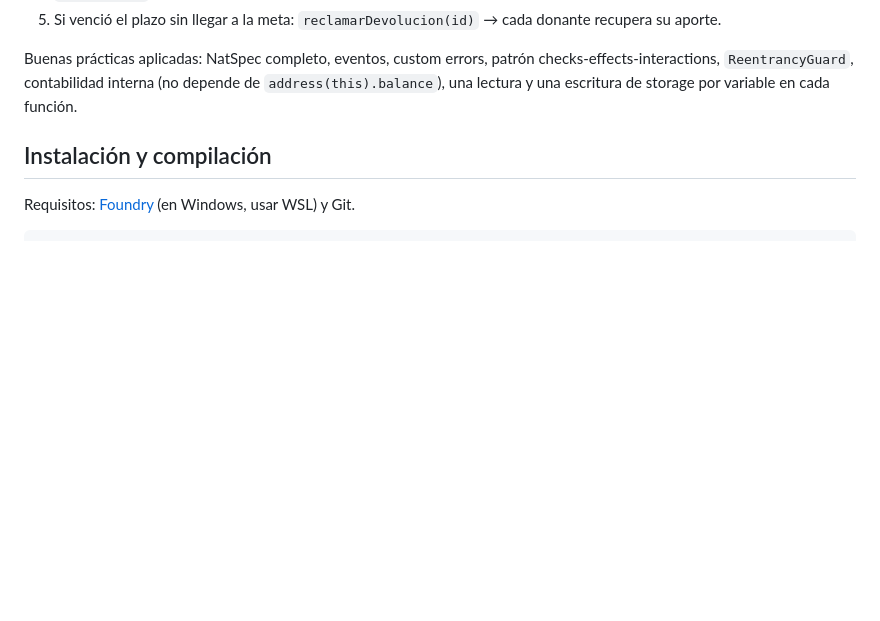
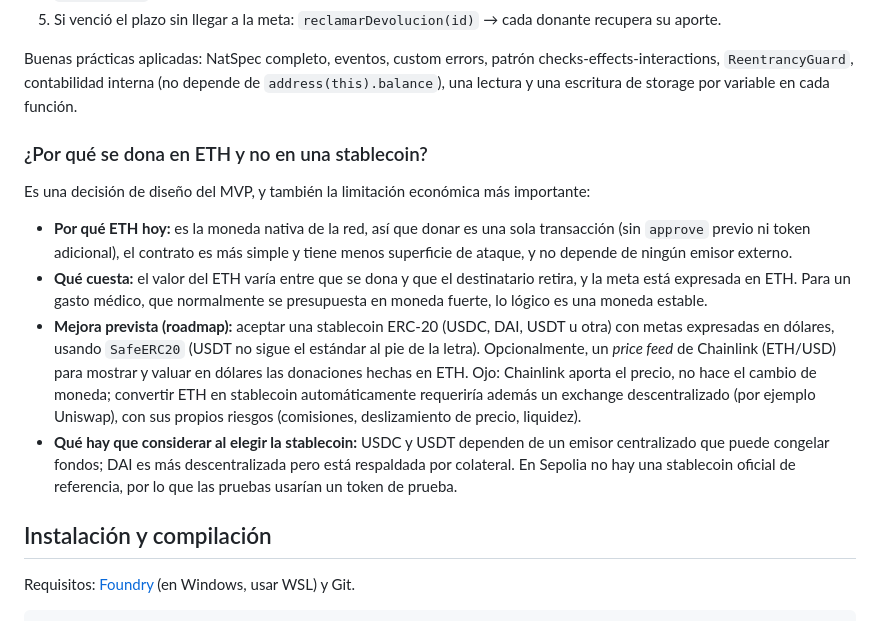
Before and after one commit to hbarrabasqui/saludchain, a Markdown page: README.md, the part around the change. GitHub-like rendering; blank space fills up the shorter version.

Commit message:
README: por que se dona en ETH y no en una stablecoin (mejora prevista)
Co-Authored-By: Claude Sonnet 5.5 <noreply@anthropic.com>

```diff
--- a/README.md
+++ b/README.md
@@ -25,6 +25,15 @@ Dos contratos que interactúan entre sí:
 5. Si venció el plazo sin llegar a la meta: `reclamarDevolucion(id)` → cada donante recupera su aporte.
 
 Buenas prácticas aplicadas: NatSpec completo, eventos, custom errors, patrón checks-effects-interactions, `ReentrancyGuard`, contabilidad interna (no depende de `address(this).balance`), una lectura y una escritura de storage por variable en cada función.
+
+### ¿Por qué se dona en ETH y no en una stablecoin?
+
+Es una decisión de diseño del MVP, y también la limitación económica más importante:
+
+- **Por qué ETH hoy:** es la moneda nativa de la red, así que donar es una sola transacción (sin `approve` previo ni token adicional), el contrato es más simple y tiene menos superficie de ataque, y no depende de ningún emisor externo.
+- **Qué cuesta:** el valor del ETH varía entre que se dona y que el destinatario retira, y la meta está expresada en ETH. Para un gasto médico, que normalmente se presupuesta en moneda fuerte, lo lógico es una moneda estable.
+- **Mejora prevista (roadmap):** aceptar una stablecoin ERC-20 (USDC, DAI, USDT u otra) con metas expresadas en dólares, usando `SafeERC20` (USDT no sigue el estándar al pie de la letra). Opcionalmente, un *price feed* de Chainlink (ETH/USD) para mostrar y valuar en dólares las donaciones hechas en ETH. Ojo: Chainlink aporta el precio, no hace el cambio de moneda; convertir ETH en stablecoin automáticamente requeriría además un exchange descentralizado (por ejemplo Uniswap), con sus propios riesgos (comisiones, deslizamiento de precio, liquidez).
+- **Qué hay que considerar al elegir la stablecoin:** USDC y USDT dependen de un emisor centralizado que puede congelar fondos; DAI es más descentralizada pero está respaldada por colateral. En Sepolia no hay una stablecoin oficial de referencia, por lo que las pruebas usarían un token de prueba.
 
 ## Instalación y compilación
 
```
